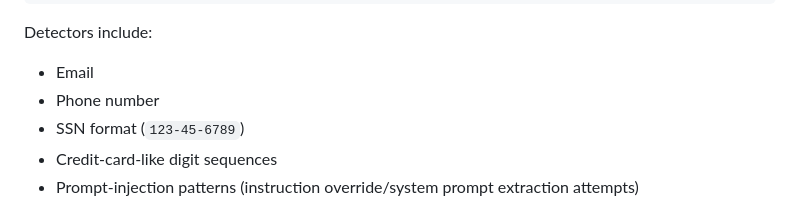
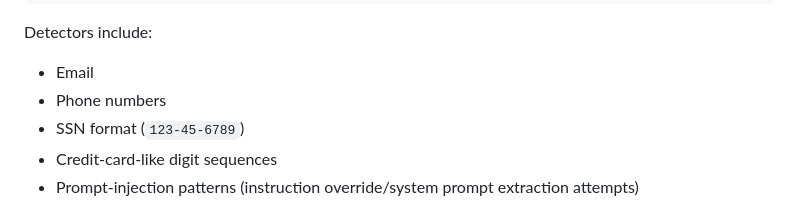
Before and after one commit to mrk180040/DatabricksEvaluation, a Markdown page: README.md, the part around the change. GitHub-like rendering.

```diff
--- a/README.md
+++ b/README.md
@@ -259,7 +259,7 @@ audit_log_path: governance/logs/audit.jsonl
 
 Detectors include:
 - Email
-- Phone number
+- Phone numbers
 - SSN format (`123-45-6789`)
 - Credit-card-like digit sequences
 - Prompt-injection patterns (instruction override/system prompt extraction attempts)
```
Also changed, not shown: ARCHITECTURE.md (+9 -8 lines), DEPLOYMENT.md (+6 -8 lines).
